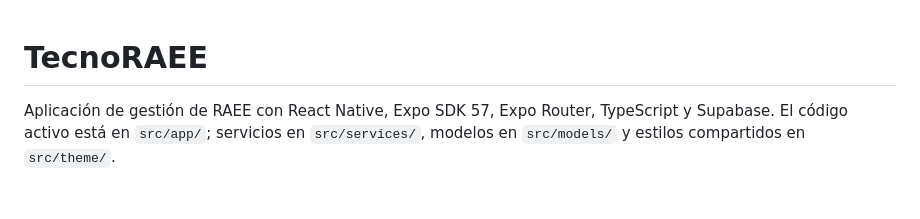
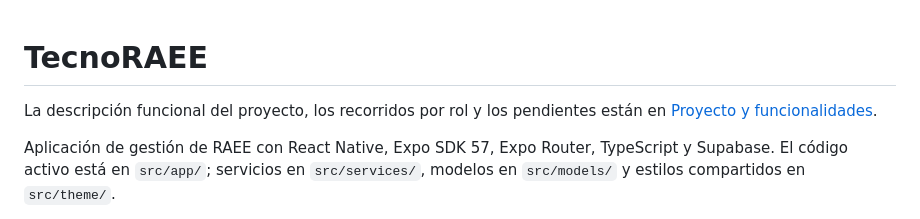
Before and after one commit to valusotelo07/tecno-raee-app, a Markdown page: README.md, the part around the change. Rendered like a GitHub page; blank space fills up the shorter version.

```diff
--- a/README.md
+++ b/README.md
@@ -1,4 +1,6 @@
 # TecnoRAEE
+
+La descripción funcional del proyecto, los recorridos por rol y los pendientes están en [Proyecto y funcionalidades](PROYECTO_Y_FEATURES.md).
 
 Aplicación de gestión de RAEE con React Native, Expo SDK 57, Expo Router, TypeScript y Supabase. El código activo está en `src/app/`; servicios en `src/services/`, modelos en `src/models/` y estilos compartidos en `src/theme/`.
 
```
Also changed, not shown: PROYECTO_Y_FEATURES.md (added, +216 -0 lines).
